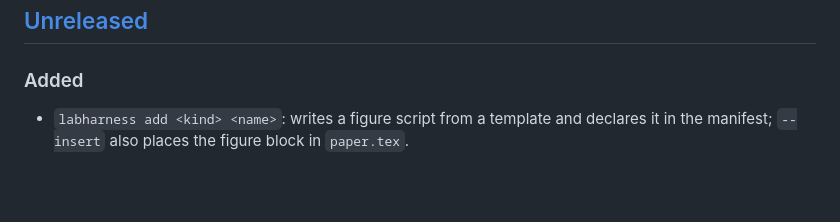
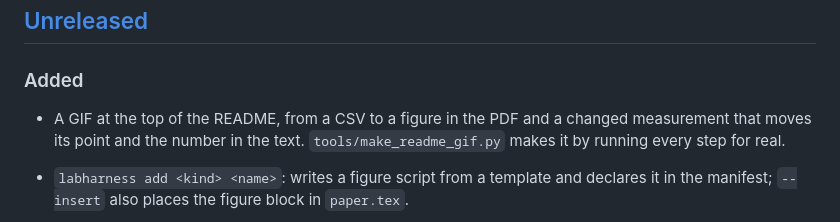
Before and after one commit to AIAYN-creator/Lab-Harness, a Markdown page: docs/CHANGELOG.md, the part around the change. Rendered like a GitHub page; blank space fills up the shorter version.

```diff
--- a/docs/CHANGELOG.md
+++ b/docs/CHANGELOG.md
@@ -9,6 +9,9 @@ project adheres to [Semantic Versioning](https://semver.org/spec/v2.0.0.html).
 
 ### Added
 
+- A GIF at the top of the README, from a CSV to a figure in the PDF and a changed measurement
+  that moves its point and the number in the text. `tools/make_readme_gif.py` makes it by
+  running every step for real.
 - `labharness add <kind> <name>`: writes a figure script from a template and declares it in the
   manifest; `--insert` also places the figure block in `paper.tex`.
 - `labharness preview`: renders figures, and with `--document` the pages of the PDF, as PNG images
```
Also changed, not shown: README.md (+6 -1 lines), docs/assets/demo.gif (added), 1 other file.
